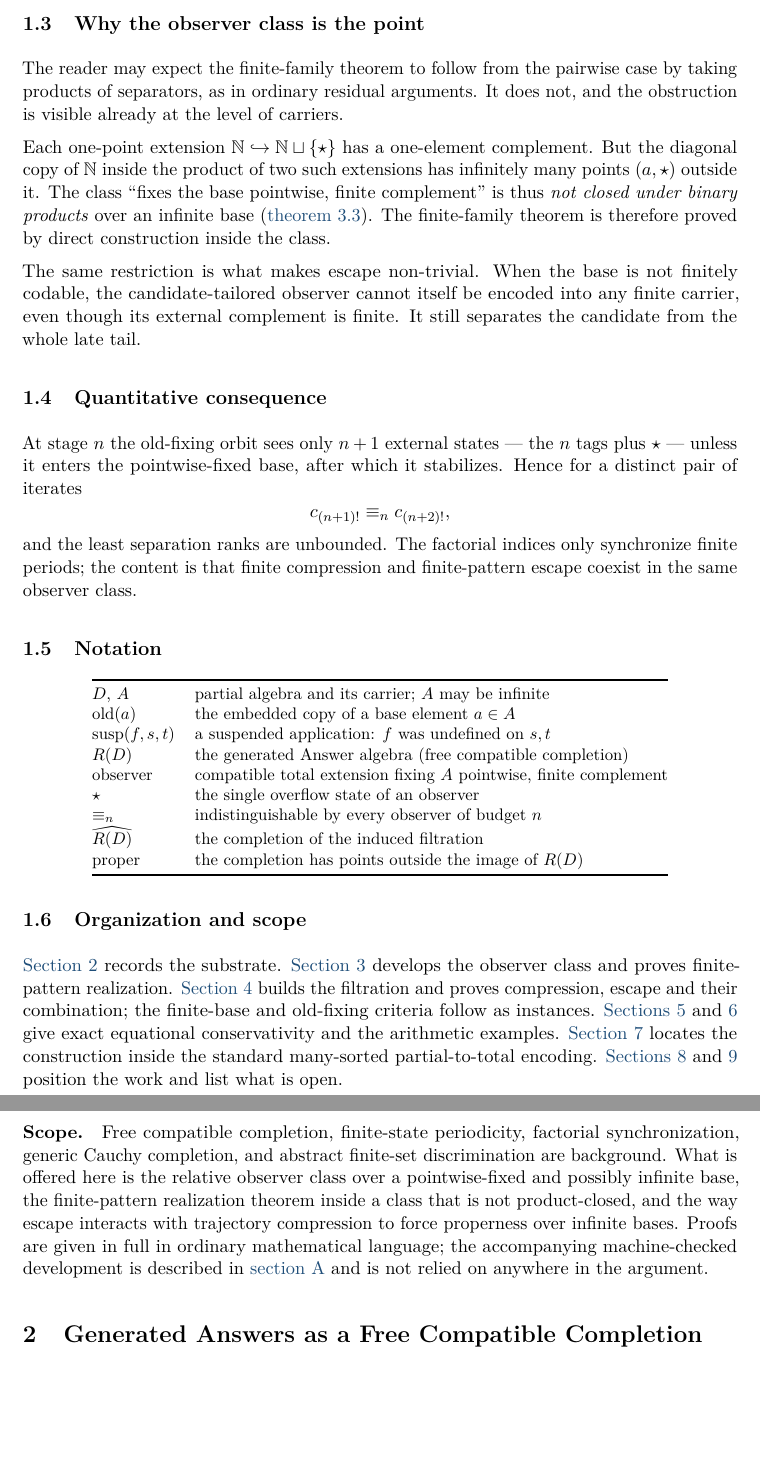
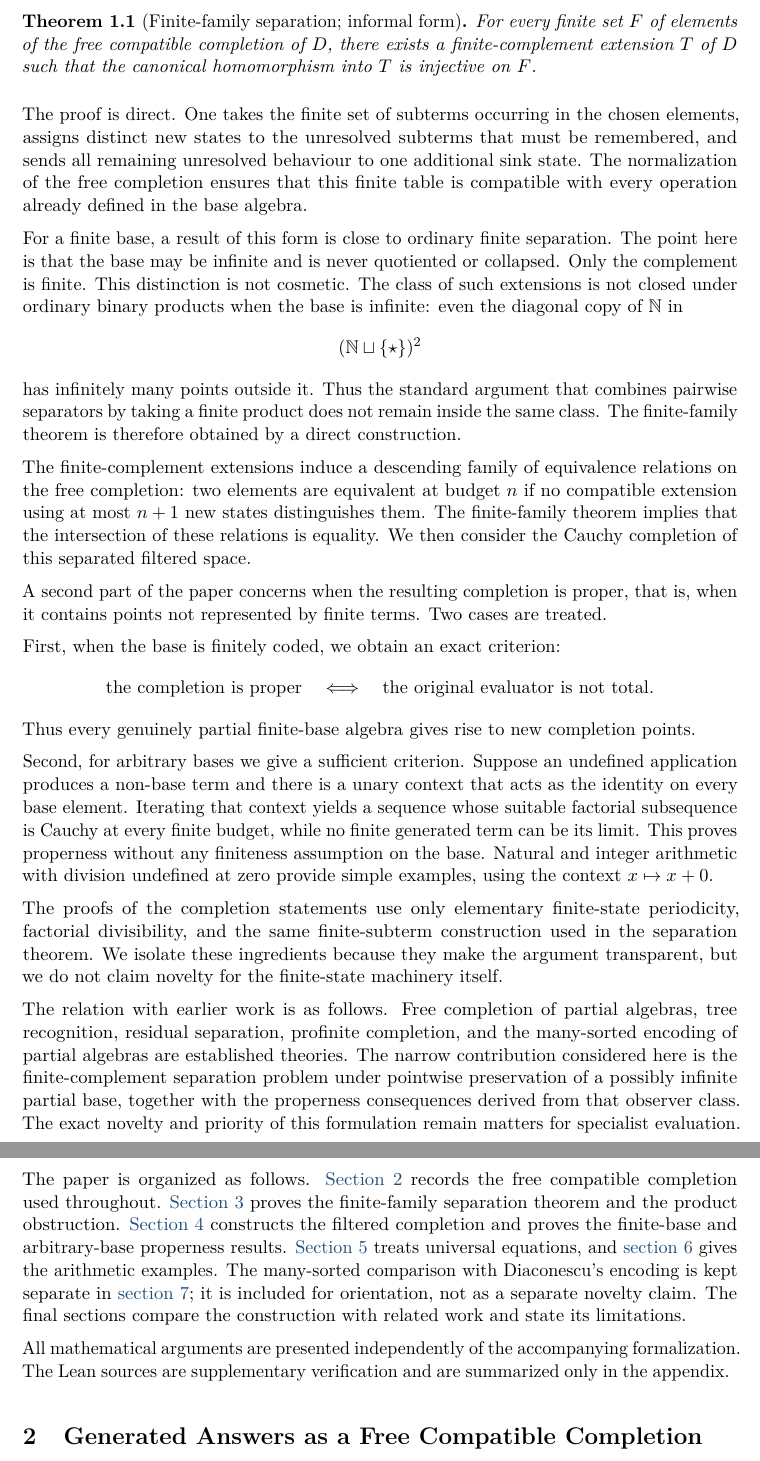
Before and after one commit to Puhyuhy/ResolutionSemantics, a LaTeX paper (paper/latex/revised.tex, which reads paper/latex/restructured-introduction.tex): two parts of pages 3 and 4 of 19 before the commit and two parts of pages 2 and 3 of 18 after it, joined at a grey line, cut at the place of the change, the shorter picture padded with empty space. Compiled offline with pdfLaTeX.

Commit message:
paper: rewrite introduction in standard mathematical prose

```diff
--- a/paper/latex/restructured-introduction.tex
+++ b/paper/latex/restructured-introduction.tex
@@ -12,9 +27,38 @@ suspended terms.  So $6/2$ becomes the embedded natural $3$, while
+\begin{theorem}[Finite-family separation; informal form]
+\label{thm:intro-finite-family}
+For every finite set $F$ of elements of the free compatible completion of $D$,
+there exists a finite-complement extension $T$ of $D$ such that the canonical
+homomorphism into $T$ is injective on $F$.
+\end{theorem}
+
+The proof is direct.  One takes the finite set of subterms occurring in the
+chosen elements, assigns distinct new states to the unresolved subterms that
+must be remembered, and sends all remaining unresolved behaviour to one
+additional sink state.  The normalization of the free completion ensures that
+this finite table is compatible with every operation already defined in the
+base algebra.
+
+For a finite base, a result of this form is close to ordinary finite
+separation.  The point here is that the base may be infinite and is never
+quotiented or collapsed.  Only the complement is finite.  This distinction is
+not cosmetic.  The class of such extensions is not closed under ordinary
+binary products when the base is infinite: even the diagonal copy of
+$\mathbb N$ in
 \[
-  0/0 \;=\; \susp(\mathsf{div},\old(0),\old(0))
+ (\mathbb N\sqcup\{\star\})^2
 \]
-stays a term.  Nothing here is new: this is the free compatible completion, and
-we use it only as a substrate.
+has infinitely many points outside it.  Thus the standard argument that
+combines pairwise separators by taking a finite product does not remain inside
+the same class.  The finite-family theorem is therefore obtained by a direct
+construction.
 
-Now ask a different question.  How much new structure must an observer add in
-order to \emph{tell such terms apart}?
+The finite-complement extensions induce a descending family of equivalence
+relations on the free completion: two elements are equivalent at budget $n$ if
+no compatible extension using at most $n+1$ new states distinguishes them.  The
+finite-family theorem implies that the intersection of these relations is
+equality.  We then consider the Cauchy completion of this separated filtered
+space.
 
+A second part of the paper concerns when the resulting completion is proper,
+that is, when it contains points not represented by finite terms.  Two cases
+are treated.
@@ -26,3 +65,18 @@ states.  Call such a $T$ an \emph{observer}.
 
-Two things happen, and they pull in opposite directions.
+First, when the base is finitely coded, we obtain an exact criterion:
+\[
+ \text{the completion is proper}
+ \quad\Longleftrightarrow\quad
+ \text{the original evaluator is not total}.
+\]
+Thus every genuinely partial finite-base algebra gives rise to new completion
+points.
 
+Second, for arbitrary bases we give a sufficient criterion.  Suppose an
+undefined application produces a non-base term and there is a unary context
+that acts as the identity on every base element.  Iterating that context yields
+a sequence whose suitable factorial subsequence is Cauchy at every finite
+budget, while no finite generated term can be its limit.  This proves
+properness without any finiteness assumption on the base.  Natural and integer
+arithmetic with division undefined at zero provide simple examples, using the
+context $x\mapsto x+0$.
@@ -47 +83,6 @@ Two things happen, and they pull in opposite directions.
 
+The proofs of the completion statements use only elementary finite-state
+periodicity, factorial divisibility, and the same finite-subterm construction
+used in the separation theorem.  We isolate these ingredients because they make
+the argument transparent, but we do not claim novelty for the finite-state
+machinery itself.
@@ -51,3 +89,19 @@ has points that are not terms.  That is the phenomenon this paper is about.
 
-\subsection{The general setting}
+The relation with earlier work is as follows.  Free completion of partial
+algebras, tree recognition, residual separation, profinite completion, and the
+many-sorted encoding of partial algebras are established theories.  The narrow
+contribution considered here is the finite-complement separation problem under
+pointwise preservation of a possibly infinite partial base, together with the
+properness consequences derived from that observer class.  The exact novelty
+and priority of this formulation remain matters for specialist evaluation.
 
+The paper is organized as follows.  \Cref{sec:free-completion} records the free
+compatible completion used throughout.  \Cref{sec:finite-separation} proves the
+finite-family separation theorem and the product obstruction.
+\Cref{sec:completion} constructs the filtered completion and proves the
+finite-base and arbitrary-base properness results.  \Cref{sec:equations} treats
+universal equations, and \cref{sec:arithmetic} gives the arithmetic examples.
+The many-sorted comparison with Diaconescu's encoding is kept separate in
+\cref{sec:diaconescu-bridge}; it is included for orientation, not as a separate
+novelty claim.  The final sections compare the construction with related work
+and state its limitations.
@@ -94,74 +109,3 @@ alone gives properness.
-\subsection{Why the observer class is the point}
-
-The reader may expect the finite-family theorem to follow from the pairwise
-case by taking products of separators, as in ordinary residual arguments.  It
-does not, and the obstruction is visible already at the level of carriers.
-
-Each one-point extension $\mathbb N\hookrightarrow\mathbb N\sqcup\{\overflow\}$
-has a one-element complement.  But the diagonal copy of $\mathbb N$ inside the
-product of two such extensions has infinitely many points $(a,\overflow)$
-outside it.  The class ``fixes the base pointwise, finite complement'' is thus
-\emph{not closed under binary products} over an infinite base
-(\cref{prop:relative-product-obstruction}).  The finite-family theorem is
-therefore proved by direct construction inside the class.
-
-The same restriction is what makes escape non-trivial.  When the base is not
-finitely codable, the candidate-tailored observer cannot itself be encoded into
-any finite carrier, even though its external complement is finite.  It still
-separates the candidate from the whole late tail.
-
-\subsection{Quantitative consequence}
-
-At stage $n$ the old-fixing orbit sees only $n+1$ external states --- the $n$
-tags plus $\overflow$ --- unless it enters the pointwise-fixed base, after
-which it stabilizes.  Hence for a distinct pair of iterates
-\[
-  c_{(n+1)!}\stageeq{n}c_{(n+2)!},
-\]
-and the least separation ranks are unbounded.  The factorial indices only
-synchronize finite periods; the content is that finite compression and
-finite-pattern escape coexist in the same observer class.
-
-\subsection{Notation}
-
-\begin{center}
-\small
-\begin{tabular}{@{}ll@{}}
-\toprule
-$D$, $A$ & partial algebra and its carrier; $A$ may be infinite\\
-$\old(a)$ & the embedded copy of a base element $a\in A$\\
-$\susp(f,s,t)$ & a suspended application: $f$ was undefined on $s,t$\\
-$\RAlg{D}$ & the generated Answer algebra (free compatible completion)\\
-observer & compatible total extension fixing $A$ pointwise, finite complement\\
-$\overflow$ & the single overflow state of an observer\\
-$\stageeq{n}$ & indistinguishable by every observer of budget $n$\\
-$\Comp{\RAlg{D}}$ & the completion of the induced filtration\\
-proper & the completion has points outside the image of $\RAlg{D}$\\
-\bottomrule
-\end{tabular}
-\end{center}
-
-\subsection{Organization and scope}
-
-\Cref{sec:free-completion} records the substrate.
-\Cref{sec:finite-separation} develops the observer class and proves
-finite-pattern realization.
-\Cref{sec:completion} builds the filtration and proves compression, escape and
-their combination; the finite-base and old-fixing criteria follow as instances.
-\Cref{sec:equations,sec:arithmetic} give exact equational conservativity and
-the arithmetic examples.
-\Cref{sec:diaconescu-bridge} locates the construction inside the standard
-many-sorted partial-to-total encoding.
-\Cref{sec:related-work,sec:limitations} position the work and list what is
-open.
-
-\paragraph{Scope.}
-Free compatible completion, finite-state periodicity, factorial
-synchronization, generic Cauchy completion, and abstract finite-set
-discrimination are background.  What is offered here is the relative observer
-class over a pointwise-fixed and possibly infinite base, the finite-pattern
-realization theorem inside a class that is not product-closed, and the way
-escape interacts with trajectory compression to force properness over infinite
-bases.  Proofs are given in full in ordinary mathematical language; the
-accompanying machine-checked development is described in
-\cref{app:formalization} and is not relied on anywhere in the argument.
+All mathematical arguments are presented independently of the accompanying
+formalization.  The Lean sources are supplementary verification and are
+summarized only in the appendix.
```
Also changed, not shown: paper/latex/restructured-introduction.tex (94 more changed lines).
